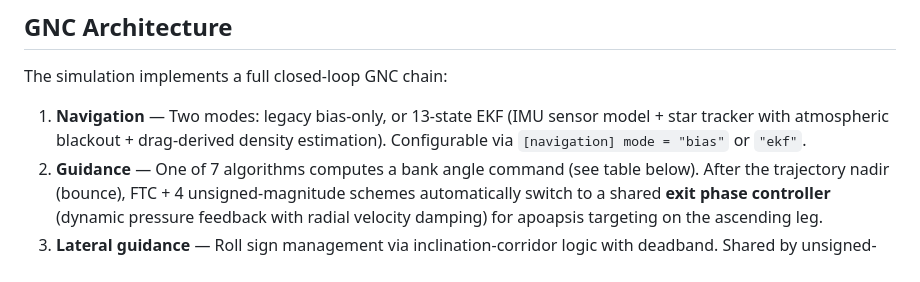
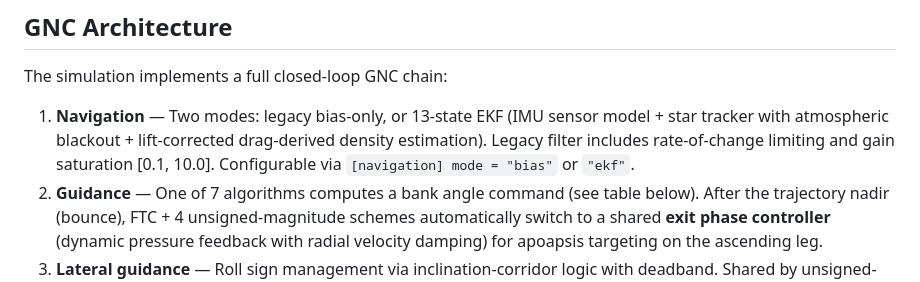
Before and after one commit to GovitPowerz/Aerocapture, a Markdown page: README.md, the part around the change. Rendered like a GitHub page.

```diff
--- a/README.md
+++ b/README.md
@@ -87,7 +87,7 @@ Adding a new planet requires only a new TOML preset file in `configs/planets/`
 
 The simulation implements a full closed-loop GNC chain:
 
-1. **Navigation** — Two modes: legacy bias-only, or 13-state EKF (IMU sensor model + star tracker with atmospheric blackout + drag-derived density estimation). Configurable via `[navigation] mode = "bias"` or `"ekf"`.
+1. **Navigation** — Two modes: legacy bias-only, or 13-state EKF (IMU sensor model + star tracker with atmospheric blackout + lift-corrected drag-derived density estimation). Legacy filter includes rate-of-change limiting and gain saturation [0.1, 10.0]. Configurable via `[navigation] mode = "bias"` or `"ekf"`.
 2. **Guidance** — One of 7 algorithms computes a bank angle command (see table below). After the trajectory nadir (bounce), FTC + 4 unsigned-magnitude schemes automatically switch to a shared **exit phase controller** (dynamic pressure feedback with radial velocity damping) for apoapsis targeting on the ascending leg.
 3. **Lateral guidance** — Roll sign management via inclination-corridor logic with deadband. Shared by unsigned-magnitude schemes (EqGlide, EnergyCtrl, PredGuid, FNPAG). Remains active during exit phase for inclination correction. NN and PiecewiseConstant produce signed bank angles and bypass both lateral and exit guidance entirely.
 4. **Control** — Pilot dynamics model applies rate limits and first/second-order lag to bank angle commands
```
Also changed, not shown: CLAUDE.md (+4 -4 lines).
